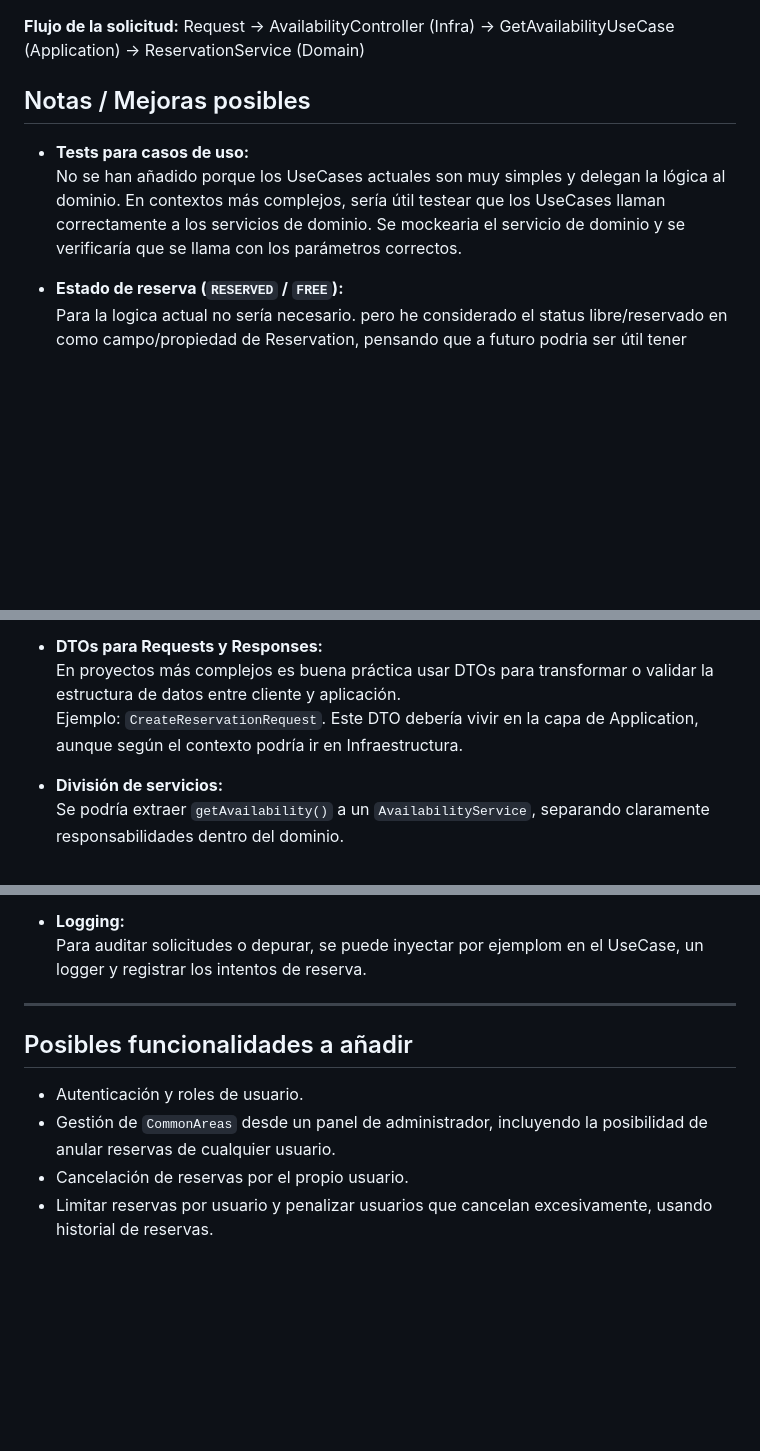
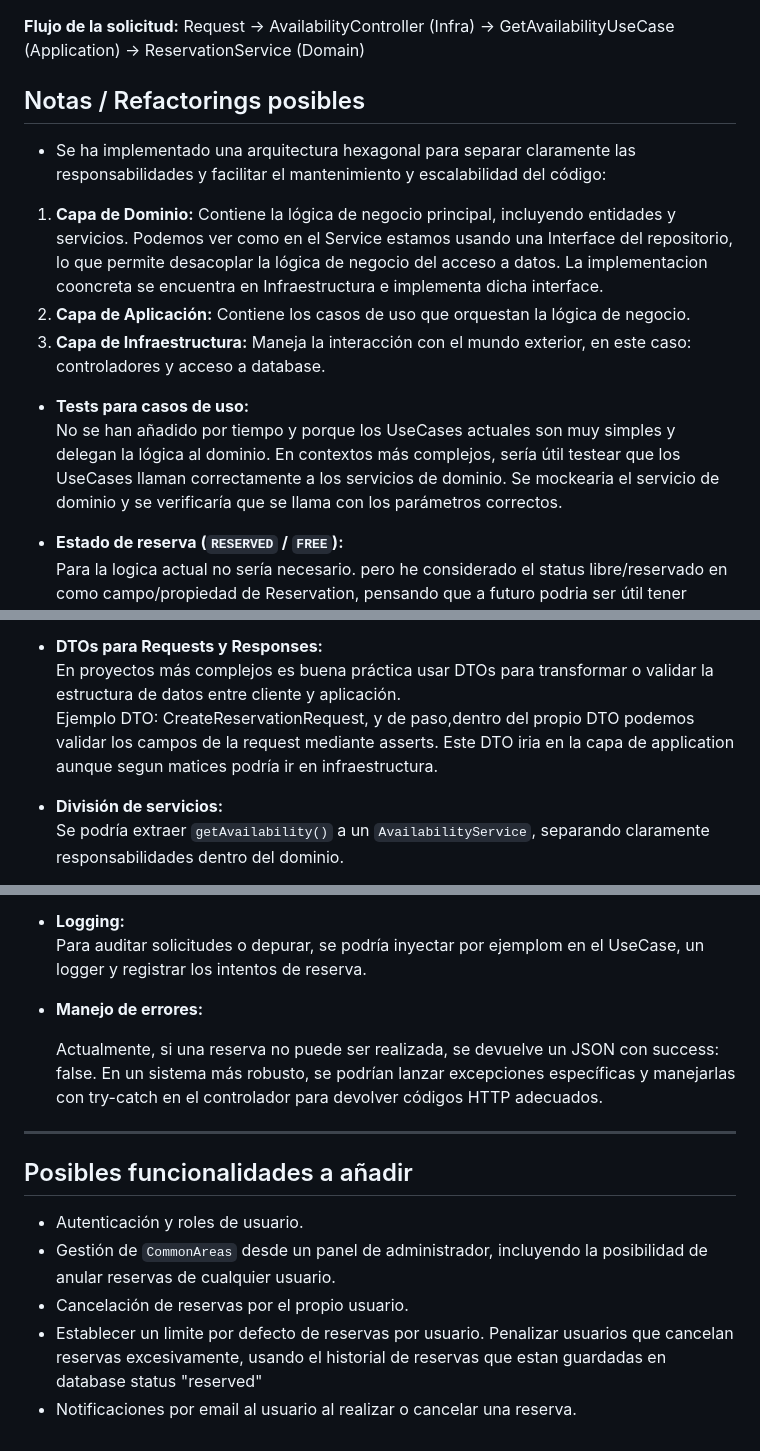
Before and after one commit to pmdavid/symfony-agenda, a Markdown page: README.md, 3 parts joined by grey strips. GitHub-like rendering; blank space fills up the shorter version.

```diff
--- a/README.md
+++ b/README.md
@@ -24,10 +83,19 @@ Request → AvailabilityController (Infra) → GetAvailabilityUseCase (Applicati
 
 
 
-## Notas / Mejoras posibles
+## Notas / Refactorings posibles
+
+- Se ha implementado una arquitectura hexagonal para separar claramente las responsabilidades y facilitar el mantenimiento y escalabilidad del código:
+
+1. **Capa de Dominio:** Contiene la lógica de negocio principal, incluyendo entidades y servicios. Podemos ver como en el Service estamos usando una Interface del repositorio, lo que permite desacoplar la lógica de negocio del acceso a datos. La implementacion cooncreta se encuentra en Infraestructura e implementa dicha interface.
+2. **Capa de Aplicación:** Contiene los casos de uso que orquestan la lógica de negocio.
+3. **Capa de Infraestructura:** Maneja la interacción con el mundo exterior, en este caso: controladores y acceso a database.
+
+
+
 
 - **Tests para casos de uso:**
-  No se han añadido porque los UseCases actuales son muy simples y delegan la lógica al dominio. En contextos más complejos, sería útil testear que los UseCases llaman correctamente a los servicios de dominio. Se mockearia el servicio de dominio y se verificaría que se llama con los parámetros correctos.
+  No se han añadido por tiempo y porque los UseCases actuales son muy simples y delegan la lógica al dominio. En contextos más complejos, sería útil testear que los UseCases llaman correctamente a los servicios de dominio. Se mockearia el servicio de dominio y se verificaría que se llama con los parámetros correctos.
 
 
 - **Estado de reserva (`RESERVED` / `FREE`):**
@@ -40,7 +108,7 @@ Request → AvailabilityController (Infra) → GetAvailabilityUseCase (Applicati
 
 - **DTOs para Requests y Responses:**
   En proyectos más complejos es buena práctica usar DTOs para transformar o validar la estructura de datos entre cliente y aplicación.
-  Ejemplo: `CreateReservationRequest`. Este DTO debería vivir en la capa de Application, aunque según el contexto podría ir en Infraestructura.
+  Ejemplo DTO: CreateReservationRequest, y de paso,dentro del propio DTO podemos validar los campos de la request mediante asserts. Este DTO iria en la capa de application aunque segun matices podría ir en infraestructura.
 
 
 - **División de servicios:**
@@ -56,7 +124,13 @@ Request → AvailabilityController (Infra) → GetAvailabilityUseCase (Applicati
 
 
 - **Logging:**
-  Para auditar solicitudes o depurar, se puede inyectar por ejemplom en el UseCase, un logger y registrar los intentos de reserva.
+  Para auditar solicitudes o depurar, se podría inyectar por ejemplom en el UseCase, un logger y registrar los intentos de reserva.
+
+
+- **Manejo de errores:**
+
+  Actualmente, si una reserva no puede ser realizada, se devuelve un JSON con success: false. En un sistema más robusto, se podrían lanzar excepciones específicas y manejarlas con try-catch en el controlador para devolver códigos HTTP adecuados.
+
 
 ---
 
@@ -65,4 +139,5 @@ Request → AvailabilityController (Infra) → GetAvailabilityUseCase (Applicati
 - Autenticación y roles de usuario.
 - Gestión de `CommonAreas` desde un panel de administrador, incluyendo la posibilidad de anular reservas de cualquier usuario.
 - Cancelación de reservas por el propio usuario.
-- Limitar reservas por usuario y penalizar usuarios que cancelan excesivamente, usando historial de reservas.
+- Establecer un limite por defecto de reservas por usuario. Penalizar usuarios que cancelan reservas excesivamente, usando el historial de reservas que estan guardadas en database status "reserved"
+- Notificaciones por email al usuario al realizar o cancelar una reserva.
```
Also changed, not shown: other parts of README.md (+63 -4 lines).
